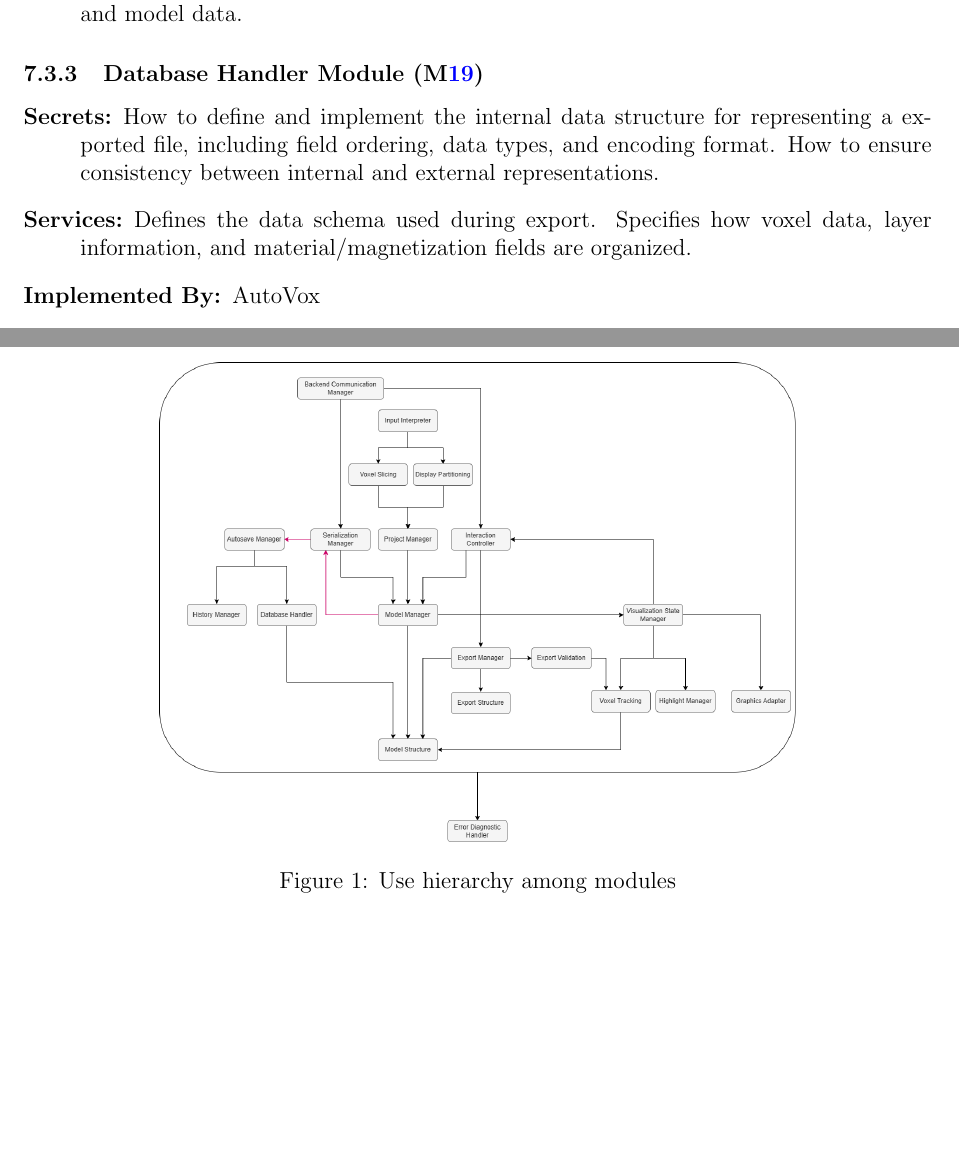
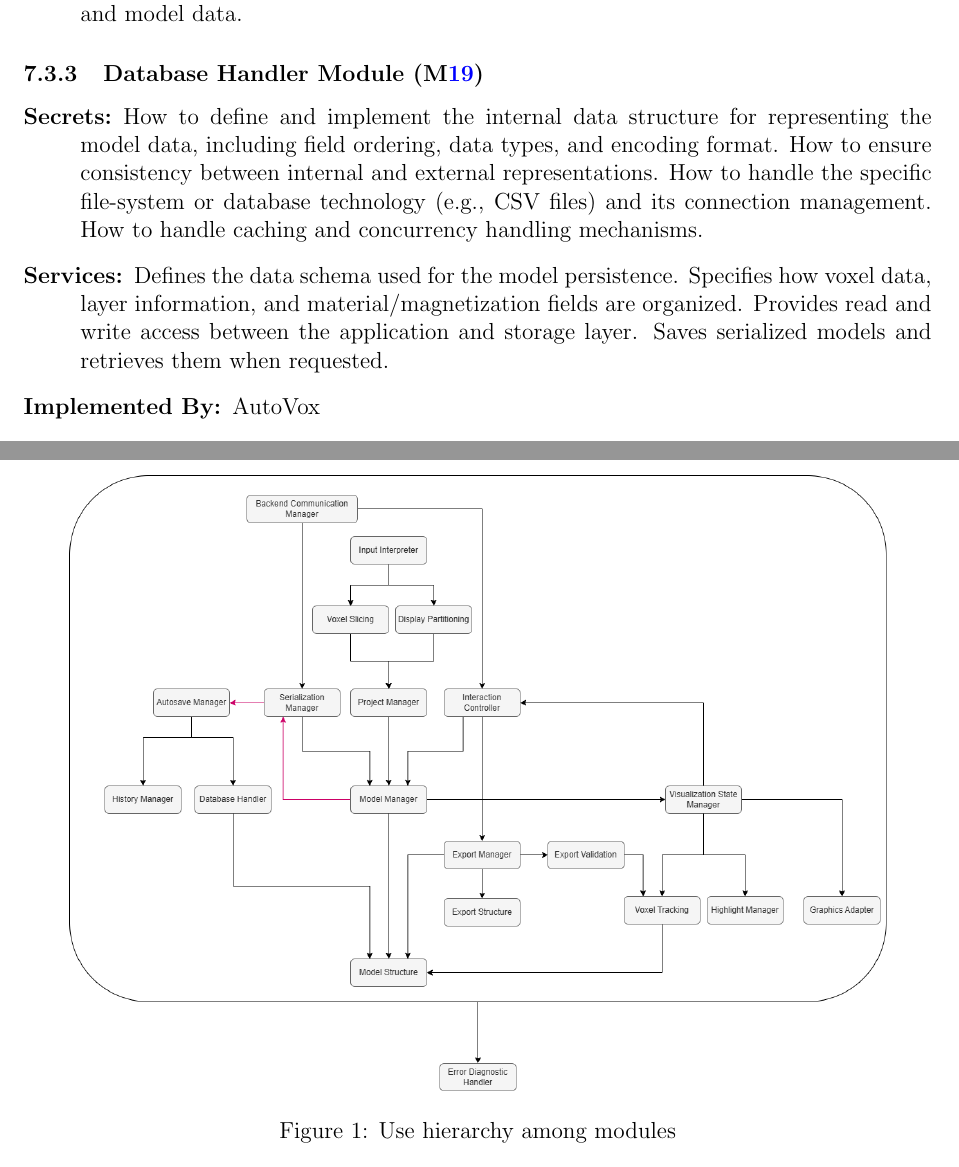
Before and after one commit to OmarHassanAdelhamid/Five-of-a-Kind-capstone-project-, a LaTeX document (docs/Design/SoftArchitecture/MG.tex): two parts of pages 17 and 20 of 20, joined at a grey line, cut so that both start at the same text, the shorter picture padded with empty space. Compiled offline with pdfLaTeX.

Commit message:
Fix Database changes

```diff
--- a/docs/Design/SoftArchitecture/MG.tex
+++ b/docs/Design/SoftArchitecture/MG.tex
@@ -821,10 +821,10 @@ where $Properties(v) = (position, material, magnetization)$
 \subsubsection{Database Handler Module (\mref{m19})}
 
 \begin{description}
-\item[Secrets:] How to define and implement the internal data structure for representing a exported file, including field ordering, data types, and encoding format. How to ensure consistency between internal and external representations.
-\item[Services:] Defines the data schema used during export. Specifies how voxel data, layer information, and material/magnetization fields are organized.
+\item[Secrets:] How to define and implement the internal data structure for representing the model data, including field ordering, data types, and encoding format. How to ensure consistency between internal and external representations. How to handle the specific file-system or database technology (e.g., CSV files) and its connection management. How to handle caching and concurrency handling mechanisms.
+\item[Services:] Defines the data schema used for the model persistence. Specifies how voxel data, layer information, and material/magnetization fields are organized. Provides read and write access between the application and storage layer. Saves serialized models and retrieves them when requested.
 \item[Implemented By:] \progname{}
-\item[Type of Module:] Abstract Data Type: specifies and maintains the structure of exported model data.
+\item[Type of Module:] Abstract Data Type: specifies and maintains the structure of the model data.
 \end{description}
 
 \iffalse
@@ -1169,7 +1169,7 @@ arrows in the diagram typically correspond to the presence of import statement.}
 \fi
 \begin{figure}[H]
 \centering
-\includegraphics[width=0.7\textwidth]{UsesHierarchy.png}
+\includegraphics[width=0.9\textwidth]{UsesHierarchy.png}
 \caption{Use hierarchy among modules}
 \label{FigUH}
 \end{figure}
```
